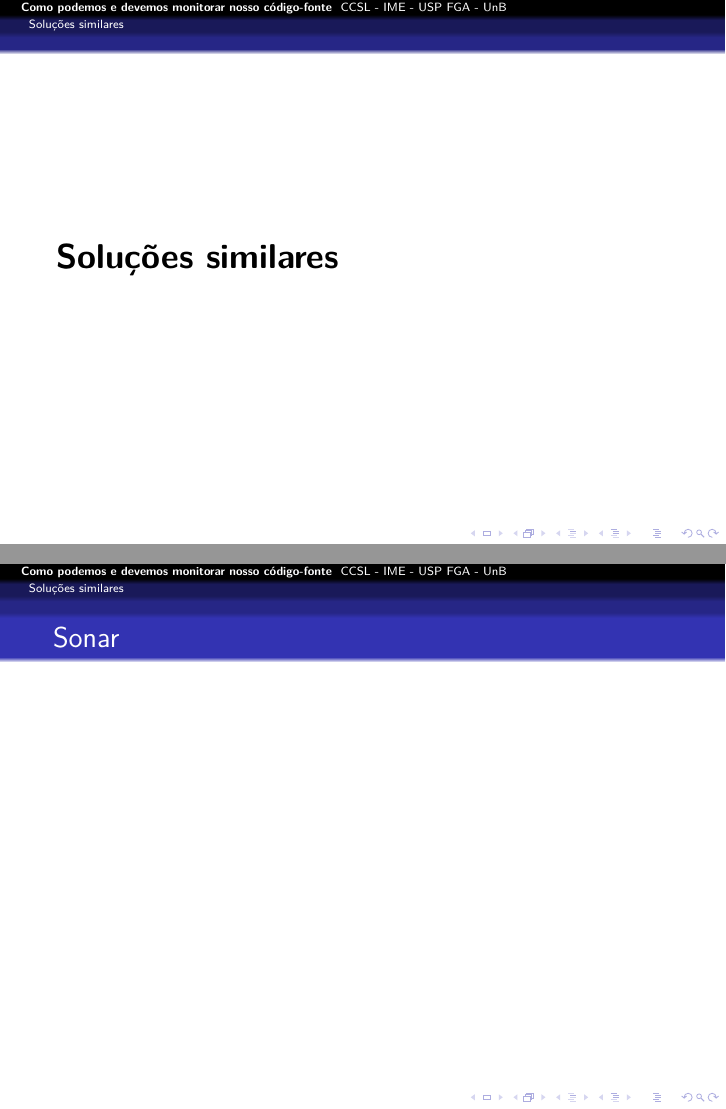
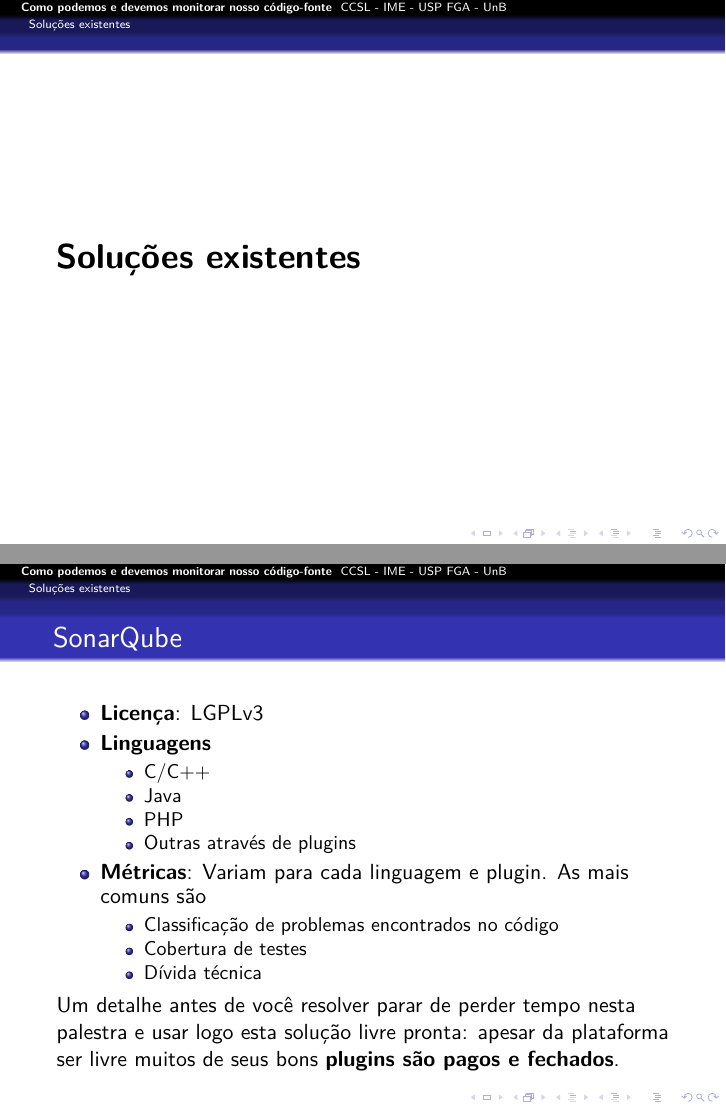
Before and after one commit to mezuro/mezuro-presentations, LaTeX slides (presentations/presentation-fislxv-pt-br.tex): pages 10 and 11 of 26, joined at a grey line. Compiled offline with pdfLaTeX.

Commit message:
FISL XV - SonarQube

```diff
--- a/presentations/presentation-fislxv-pt-br.tex
+++ b/presentations/presentation-fislxv-pt-br.tex
@@ -133,14 +133,33 @@
   \textbf{Não existe um consenso}
 \end{frame}
 
-\section{Soluções similares}
+\section{Soluções existentes}
 \begin{frame}
-  \LARGE{\textbf{Soluções similares}}
+  \LARGE{\textbf{Soluções existentes}}
 \end{frame}
 
 \begin{frame}
-  \frametitle{Sonar}
+  \frametitle{SonarQube}
   \framesubtitle{}
+
+  \begin{itemize}
+    \item \textbf{Licença}: LGPLv3
+    \item \textbf{Linguagens}
+      \begin{itemize}
+        \item C/C++
+        \item Java
+        \item PHP
+        \item Outras através de plugins
+      \end{itemize}
+    \item \textbf{Métricas}: Variam para cada linguagem e plugin. As mais comuns são
+      \begin{itemize}
+        \item Classificação de problemas encontrados no código
+        \item Cobertura de testes
+        \item Dívida técnica
+      \end{itemize}
+  \end{itemize}
+
+  Um detalhe antes de você resolver parar de perder tempo nesta palestra e usar logo esta solução livre pronta: apesar da plataforma ser livre muitos de seus bons \textbf{plugins são pagos e fechados}.
 \end{frame}
 
 \begin{frame}
```
